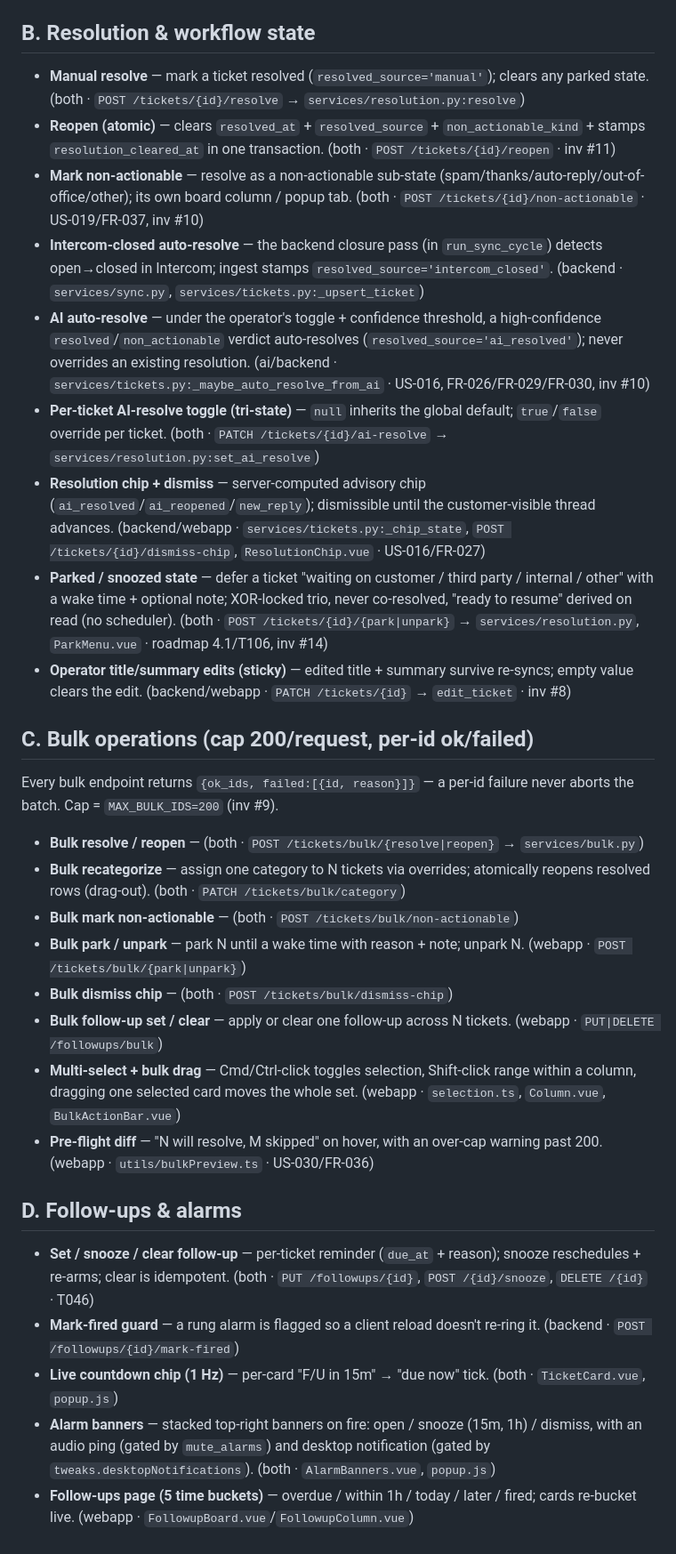
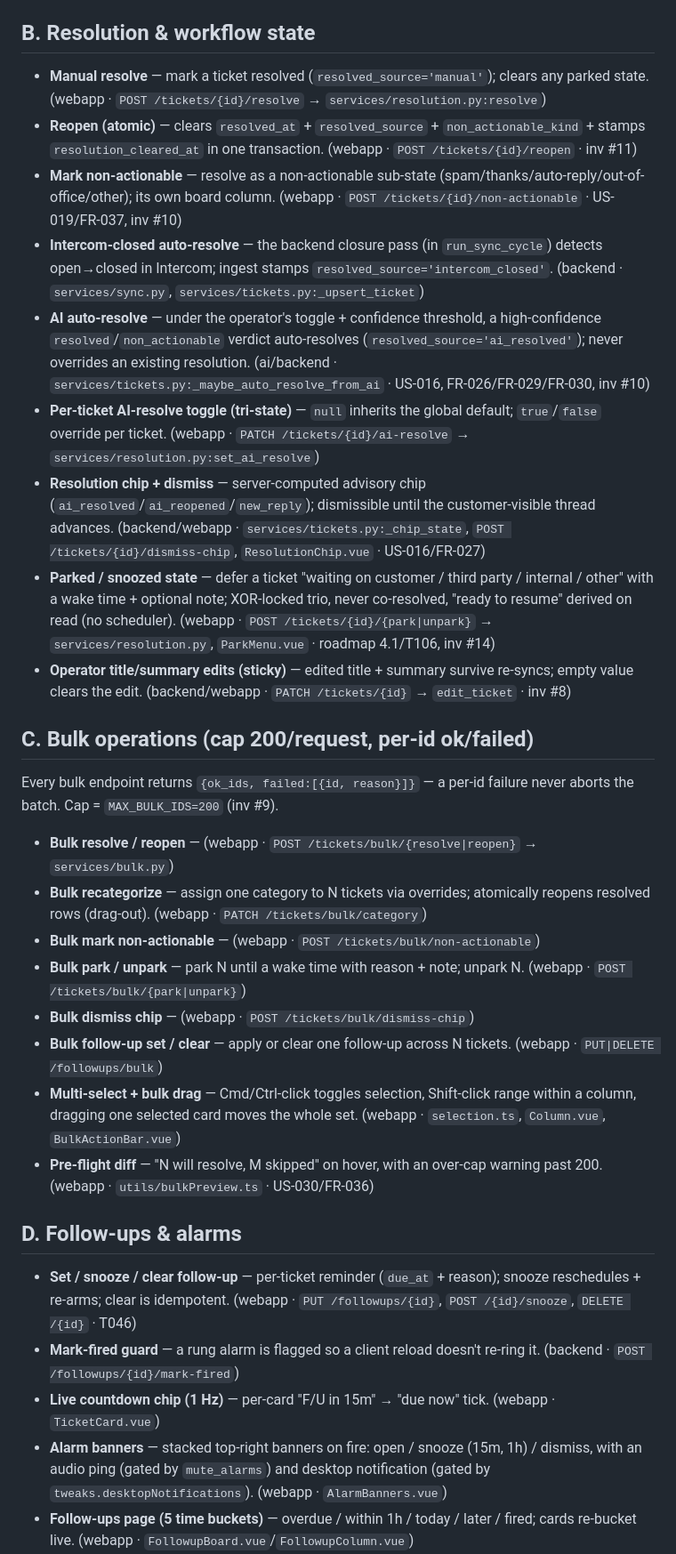
Before and after one commit to ch923dev/intercom-triage, a Markdown page: docs/FEATURES.md, the part around one of its changes. Shown at 89% size. GitHub-like rendering.

Commit message:
docs: remove extension section + retag both->webapp in FEATURES.md

```diff
--- a/docs/FEATURES.md
+++ b/docs/FEATURES.md
@@ -37,35 +37,35 @@ The core loop: ingest → AI categorize against the operator's taxonomy → boar
 
 ## B. Resolution & workflow state
 
-- **Manual resolve** — mark a ticket resolved (`resolved_source='manual'`); clears any parked state. (both · `POST /tickets/{id}/resolve` → `services/resolution.py:resolve`)
-- **Reopen (atomic)** — clears `resolved_at` + `resolved_source` + `non_actionable_kind` + stamps `resolution_cleared_at` in one transaction. (both · `POST /tickets/{id}/reopen` · inv #11)
-- **Mark non-actionable** — resolve as a non-actionable sub-state (spam/thanks/auto-reply/out-of-office/other); its own board column / popup tab. (both · `POST /tickets/{id}/non-actionable` · US-019/FR-037, inv #10)
+- **Manual resolve** — mark a ticket resolved (`resolved_source='manual'`); clears any parked state. (webapp · `POST /tickets/{id}/resolve` → `services/resolution.py:resolve`)
+- **Reopen (atomic)** — clears `resolved_at` + `resolved_source` + `non_actionable_kind` + stamps `resolution_cleared_at` in one transaction. (webapp · `POST /tickets/{id}/reopen` · inv #11)
+- **Mark non-actionable** — resolve as a non-actionable sub-state (spam/thanks/auto-reply/out-of-office/other); its own board column. (webapp · `POST /tickets/{id}/non-actionable` · US-019/FR-037, inv #10)
 - **Intercom-closed auto-resolve** — the backend closure pass (in `run_sync_cycle`) detects open→closed in Intercom; ingest stamps `resolved_source='intercom_closed'`. (backend · `services/sync.py`, `services/tickets.py:_upsert_ticket`)
 - **AI auto-resolve** — under the operator's toggle + confidence threshold, a high-confidence `resolved`/`non_actionable` verdict auto-resolves (`resolved_source='ai_resolved'`); never overrides an existing resolution. (ai/backend · `services/tickets.py:_maybe_auto_resolve_from_ai` · US-016, FR-026/FR-029/FR-030, inv #10)
-- **Per-ticket AI-resolve toggle (tri-state)** — `null` inherits the global default; `true`/`false` override per ticket. (both · `PATCH /tickets/{id}/ai-resolve` → `services/resolution.py:set_ai_resolve`)
+- **Per-ticket AI-resolve toggle (tri-state)** — `null` inherits the global default; `true`/`false` override per ticket. (webapp · `PATCH /tickets/{id}/ai-resolve` → `services/resolution.py:set_ai_resolve`)
 - **Resolution chip + dismiss** — server-computed advisory chip (`ai_resolved`/`ai_reopened`/`new_reply`); dismissible until the customer-visible thread advances. (backend/webapp · `services/tickets.py:_chip_state`, `POST /tickets/{id}/dismiss-chip`, `ResolutionChip.vue` · US-016/FR-027)
-- **Parked / snoozed state** — defer a ticket "waiting on customer / third party / internal / other" with a wake time + optional note; XOR-locked trio, never co-resolved, "ready to resume" derived on read (no scheduler). (both · `POST /tickets/{id}/{park|unpark}` → `services/resolution.py`, `ParkMenu.vue` · roadmap 4.1/T106, inv #14)
+- **Parked / snoozed state** — defer a ticket "waiting on customer / third party / internal / other" with a wake time + optional note; XOR-locked trio, never co-resolved, "ready to resume" derived on read (no scheduler). (webapp · `POST /tickets/{id}/{park|unpark}` → `services/resolution.py`, `ParkMenu.vue` · roadmap 4.1/T106, inv #14)
 - **Operator title/summary edits (sticky)** — edited title + summary survive re-syncs; empty value clears the edit. (backend/webapp · `PATCH /tickets/{id}` → `edit_ticket` · inv #8)
 
 ## C. Bulk operations (cap 200/request, per-id ok/failed)
 
 Every bulk endpoint returns `{ok_ids, failed:[{id, reason}]}` — a per-id failure never aborts the batch. Cap = `MAX_BULK_IDS=200` (inv #9).
 
-- **Bulk resolve / reopen** — (both · `POST /tickets/bulk/{resolve|reopen}` → `services/bulk.py`)
-- **Bulk recategorize** — assign one category to N tickets via overrides; atomically reopens resolved rows (drag-out). (both · `PATCH /tickets/bulk/category`)
-- **Bulk mark non-actionable** — (both · `POST /tickets/bulk/non-actionable`)
+- **Bulk resolve / reopen** — (webapp · `POST /tickets/bulk/{resolve|reopen}` → `services/bulk.py`)
+- **Bulk recategorize** — assign one category to N tickets via overrides; atomically reopens resolved rows (drag-out). (webapp · `PATCH /tickets/bulk/category`)
+- **Bulk mark non-actionable** — (webapp · `POST /tickets/bulk/non-actionable`)
 - **Bulk park / unpark** — park N until a wake time with reason + note; unpark N. (webapp · `POST /tickets/bulk/{park|unpark}`)
-- **Bulk dismiss chip** — (both · `POST /tickets/bulk/dismiss-chip`)
+- **Bulk dismiss chip** — (webapp · `POST /tickets/bulk/dismiss-chip`)
 - **Bulk follow-up set / clear** — apply or clear one follow-up across N tickets. (webapp · `PUT|DELETE /followups/bulk`)
 - **Multi-select + bulk drag** — Cmd/Ctrl-click toggles selection, Shift-click range within a column, dragging one selected card moves the whole set. (webapp · `selection.ts`, `Column.vue`, `BulkActionBar.vue`)
 - **Pre-flight diff** — "N will resolve, M skipped" on hover, with an over-cap warning past 200. (webapp · `utils/bulkPreview.ts` · US-030/FR-036)
 
 ## D. Follow-ups & alarms
 
-- **Set / snooze / clear follow-up** — per-ticket reminder (`due_at` + reason); snooze reschedules + re-arms; clear is idempotent. (both · `PUT /followups/{id}`, `POST /{id}/snooze`, `DELETE /{id}` · T046)
+- **Set / snooze / clear follow-up** — per-ticket reminder (`due_at` + reason); snooze reschedules + re-arms; clear is idempotent. (webapp · `PUT /followups/{id}`, `POST /{id}/snooze`, `DELETE /{id}` · T046)
 - **Mark-fired guard** — a rung alarm is flagged so a client reload doesn't re-ring it. (backend · `POST /followups/{id}/mark-fired`)
-- **Live countdown chip (1 Hz)** — per-card "F/U in 15m" → "due now" tick. (both · `TicketCard.vue`, `popup.js`)
-- **Alarm banners** — stacked top-right banners on fire: open / snooze (15m, 1h) / dismiss, with an audio ping (gated by `mute_alarms`) and desktop notification (gated by `tweaks.desktopNotifications`). (both · `AlarmBanners.vue`, `popup.js`)
+- **Live countdown chip (1 Hz)** — per-card "F/U in 15m" → "due now" tick. (webapp · `TicketCard.vue`)
+- **Alarm banners** — stacked top-right banners on fire: open / snooze (15m, 1h) / dismiss, with an audio ping (gated by `mute_alarms`) and desktop notification (gated by `tweaks.desktopNotifications`). (webapp · `AlarmBanners.vue`)
 - **Follow-ups page (5 time buckets)** — overdue / within 1h / today / later / fired; cards re-bucket live. (webapp · `FollowupBoard.vue`/`FollowupColumn.vue`)
 - **Timer-triggered follow-up from a note** — adding a note entry with `timer_min` upserts the follow-up in the same transaction. (backend · `services/note_entries.py:add_entry`)
 
```
Also changed, not shown: other parts of docs/FEATURES.md (+3 -11 lines).
